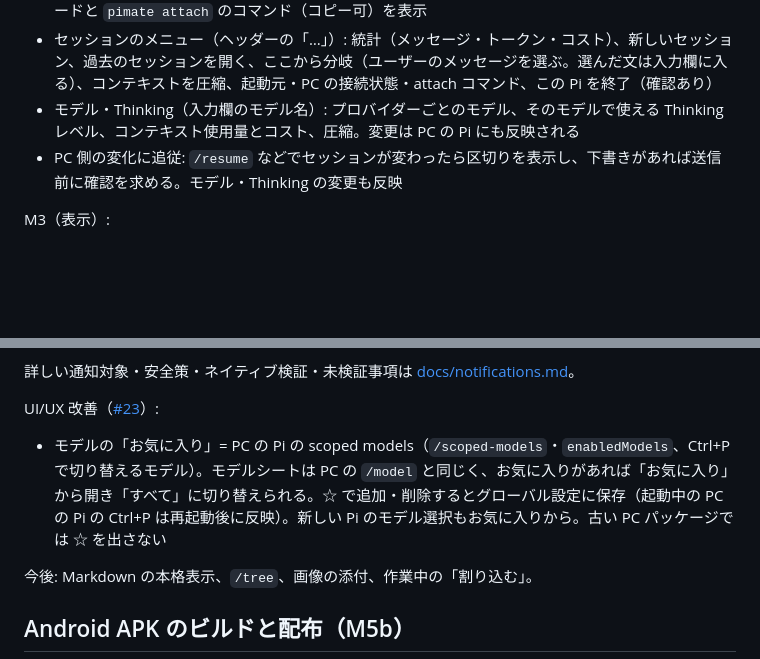
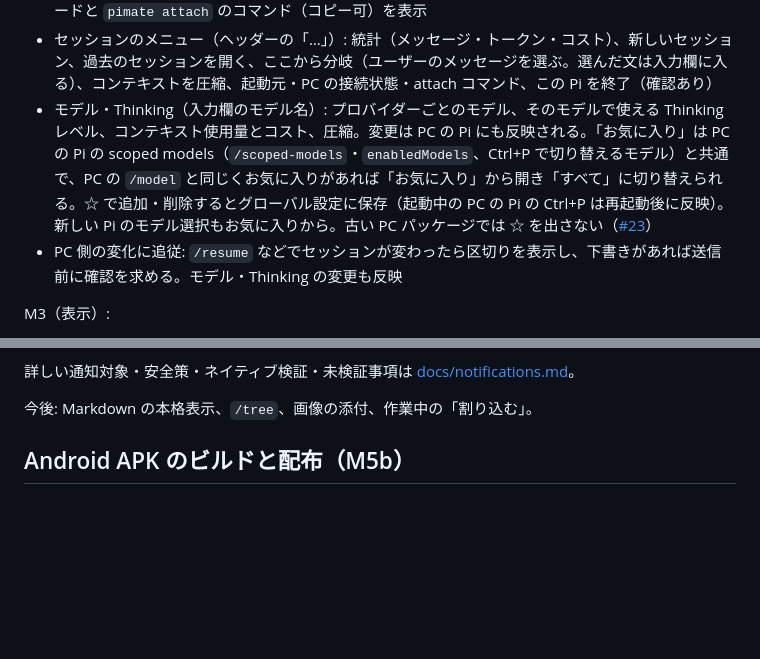
Before and after one commit to phni3j9a/PiMate, a Markdown page: apps/mobile/README.md, 2 parts joined by grey strips. Rendered like a GitHub page; blank space fills up the shorter version.

Commit message:
Move README notes next to the features they describe (#23)

```diff
--- a/apps/mobile/README.md
+++ b/apps/mobile/README.md
@@ -18,7 +18,7 @@ M2:
 - 質問への回答: select / confirm / input / editor をチャット内のカードで回答（回答は1回だけ送り、送信先の Pi・セッションを確かめる）。PC で回答されたら短い注記を残す
 - PC でしか操作できない画面（Extension の独自 UI など）は「PC のターミナルで操作が必要です」カードと `pimate attach` のコマンド（コピー可）を表示
 - セッションのメニュー（ヘッダーの「…」）: 統計（メッセージ・トークン・コスト）、新しいセッション、過去のセッションを開く、ここから分岐（ユーザーのメッセージを選ぶ。選んだ文は入力欄に入る）、コンテキストを圧縮、起動元・PC の接続状態・attach コマンド、この Pi を終了（確認あり）
-- モデル・Thinking（入力欄のモデル名）: プロバイダーごとのモデル、そのモデルで使える Thinking レベル、コンテキスト使用量とコスト、圧縮。変更は PC の Pi にも反映される
+- モデル・Thinking（入力欄のモデル名）: プロバイダーごとのモデル、そのモデルで使える Thinking レベル、コンテキスト使用量とコスト、圧縮。変更は PC の Pi にも反映される。「お気に入り」は PC の Pi の scoped models（`/scoped-models`・`enabledModels`、Ctrl+P で切り替えるモデル）と共通で、PC の `/model` と同じくお気に入りがあれば「お気に入り」から開き「すべて」に切り替えられる。☆ で追加・削除するとグローバル設定に保存（起動中の PC の Pi の Ctrl+P は再起動後に反映）。新しい Pi のモデル選択もお気に入りから。古い PC パッケージでは ☆ を出さない（[#23](https://github.com/phni3j9a/PiMate/issues/23)）
 - PC 側の変化に追従: `/resume` などでセッションが変わったら区切りを表示し、下書きがあれば送信前に確認を求める。モデル・Thinking の変更も反映
 
 M3（表示）:
@@ -51,10 +51,6 @@ M5c（アプリ / Host 0.1.1）:
 - 古い Host ではチャットのみ。通知のためには PC パッケージを更新し Host を再起動してください。
 
 詳しい通知対象・安全策・ネイティブ検証・未検証事項は [docs/notifications.md](../../docs/notifications.md)。
-
-UI/UX 改善（[#23](https://github.com/phni3j9a/PiMate/issues/23)）:
-
-- モデルの「お気に入り」= PC の Pi の scoped models（`/scoped-models`・`enabledModels`、Ctrl+P で切り替えるモデル）。モデルシートは PC の `/model` と同じく、お気に入りがあれば「お気に入り」から開き「すべて」に切り替えられる。☆ で追加・削除するとグローバル設定に保存（起動中の PC の Pi の Ctrl+P は再起動後に反映）。新しい Pi のモデル選択もお気に入りから。古い PC パッケージでは ☆ を出さない
 
 今後: Markdown の本格表示、`/tree`、画像の添付、作業中の「割り込む」。
 
```
